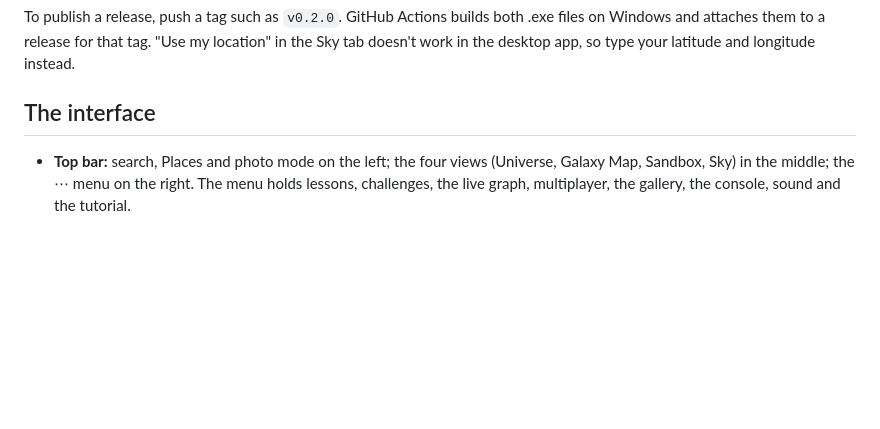
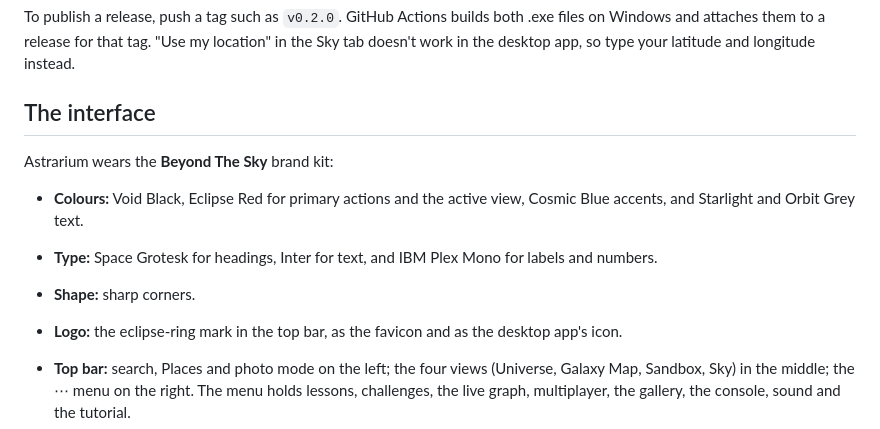
Before and after one commit to beyondthesky0099/Universe-sandbox, a Markdown page: README.md, the part around the change. Rendered like a GitHub page; blank space fills up the shorter version.

```diff
--- a/README.md
+++ b/README.md
@@ -85,6 +85,14 @@ Windows and attaches them to a release for that tag. "Use my location" in the Sk
 work in the desktop app, so type your latitude and longitude instead.
 
 ## The interface
+
+Astrarium wears the **Beyond The Sky** brand kit:
+- **Colours:** Void Black, Eclipse Red for primary actions and the active view, Cosmic Blue
+  accents, and Starlight and Orbit Grey text.
+- **Type:** Space Grotesk for headings, Inter for text, and IBM Plex Mono for labels and numbers.
+- **Shape:** sharp corners.
+- **Logo:** the eclipse-ring mark in the top bar, as the favicon and as the desktop app's icon.
+
 
 - **Top bar:** search, Places and photo mode on the left; the four views (Universe, Galaxy Map,
   Sandbox, Sky) in the middle; the ⋯ menu on the right. The menu holds lessons, challenges, the
```
Also changed, not shown: docs/HANDOFF.md (+12 -0 lines), desktop/icon.png, 8 other files.
